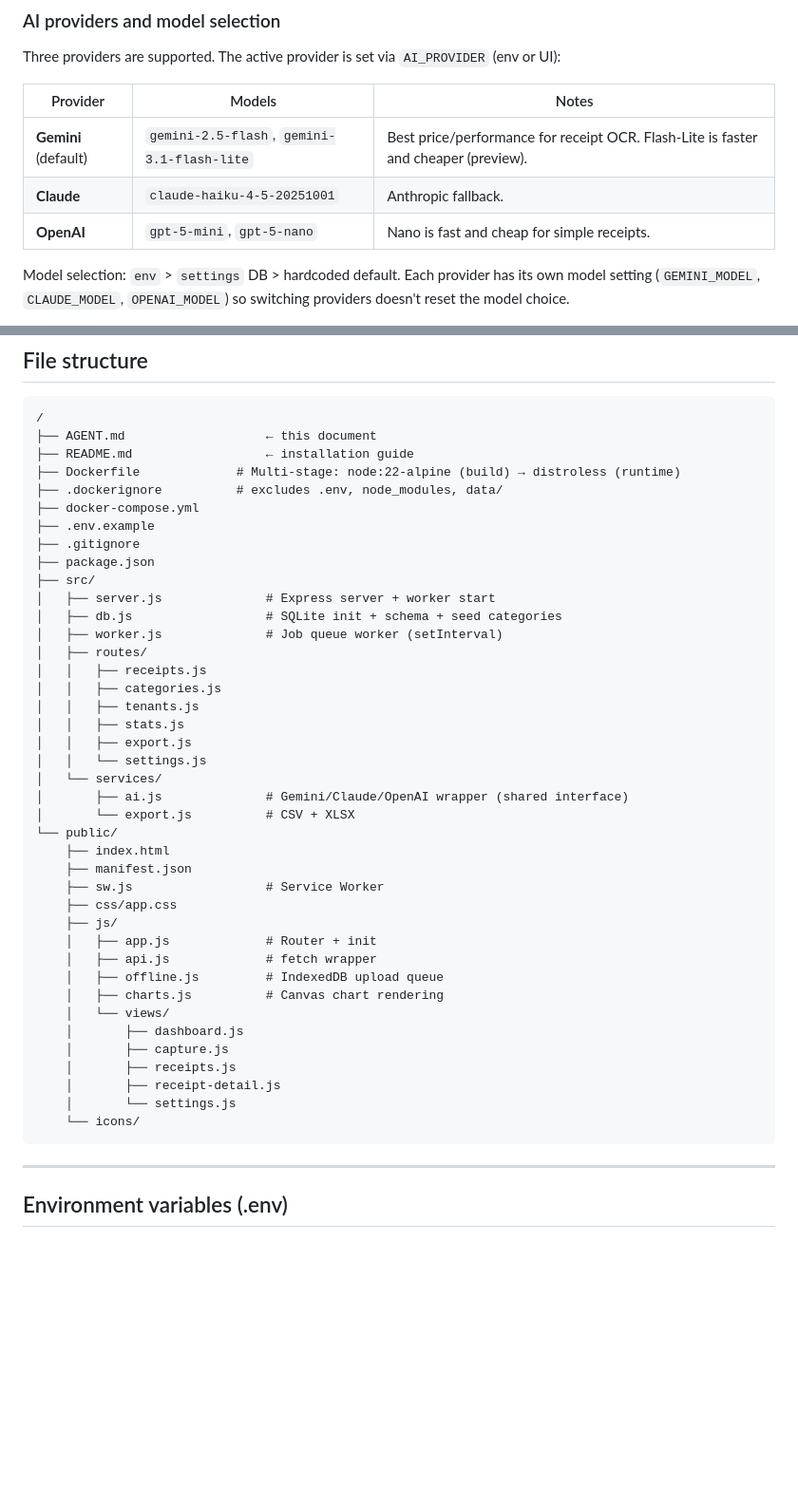
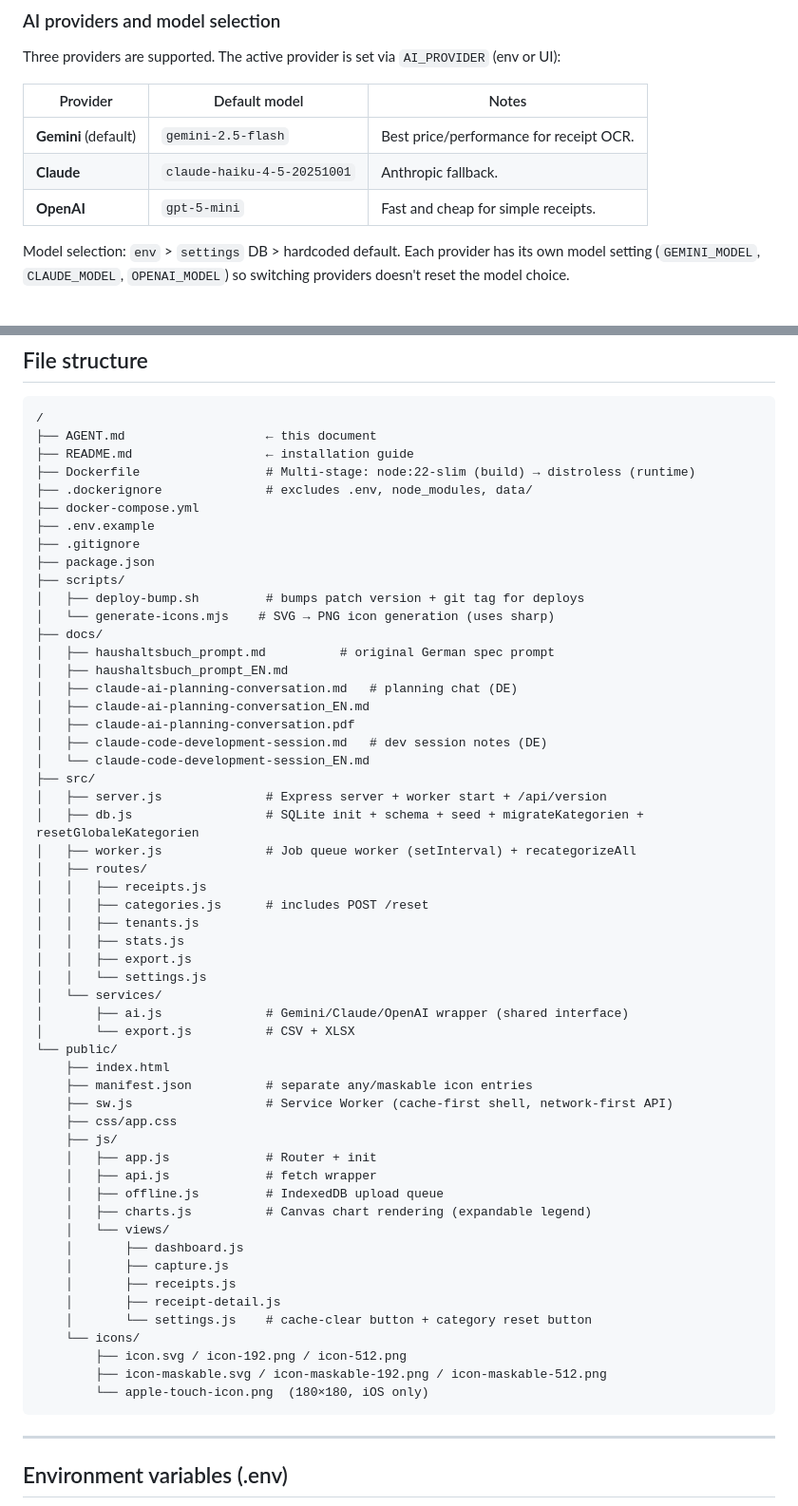
Before and after one commit to wilhelmf-devel/ki-haushaltsbuch, a Markdown page: AGENT.md, 2 parts joined by grey strips. Shown at 95% size. Rendered like a GitHub page; blank space fills up the shorter version.

Commit message:
Update AGENT.md: fix outdated info, document new features
- Fix Dockerfile stage: node:22-alpine -> node:22-slim, add package.json
- Fix model table: remove non-existent gemini-3.1-flash-lite
- Add sections: PWA icons, category migration/reset, /api/version endpoint
- Update file structure: add scripts/, docs/, icon variants, new routes

Co-Authored-By: Claude Sonnet 4.6 <noreply@anthropic.com>

````diff
--- a/AGENT.md
+++ b/AGENT.md
@@ -31,11 +31,11 @@ Migration to PostgreSQL is possible by swapping `better-sqlite3` for `pg` and ad
 ### AI providers and model selection
 Three providers are supported. The active provider is set via `AI_PROVIDER` (env or UI):
 
-| Provider | Models | Notes |
+| Provider | Default model | Notes |
 |---|---|---|
-| **Gemini** (default) | `gemini-2.5-flash`, `gemini-3.1-flash-lite` | Best price/performance for receipt OCR. Flash-Lite is faster and cheaper (preview). |
+| **Gemini** (default) | `gemini-2.5-flash` | Best price/performance for receipt OCR. |
 | **Claude** | `claude-haiku-4-5-20251001` | Anthropic fallback. |
-| **OpenAI** | `gpt-5-mini`, `gpt-5-nano` | Nano is fast and cheap for simple receipts. |
+| **OpenAI** | `gpt-5-mini` | Fast and cheap for simple receipts. |
 
 Model selection: `env` > `settings` DB > hardcoded default. Each provider has its own model setting
 (`GEMINI_MODEL`, `CLAUDE_MODEL`, `OPENAI_MODEL`) so switching providers doesn't reset the model choice.
@@ -116,19 +138,30 @@ cached (cache-first); API calls use network-first.
 /
 ├── AGENT.md                   ← this document
 ├── README.md                  ← installation guide
-├── Dockerfile             # Multi-stage: node:22-alpine (build) → distroless (runtime)
-├── .dockerignore          # excludes .env, node_modules, data/
+├── Dockerfile                 # Multi-stage: node:22-slim (build) → distroless (runtime)
+├── .dockerignore              # excludes .env, node_modules, data/
 ├── docker-compose.yml
 ├── .env.example
 ├── .gitignore
 ├── package.json
+├── scripts/
+│   ├── deploy-bump.sh         # bumps patch version + git tag for deploys
+│   └── generate-icons.mjs    # SVG → PNG icon generation (uses sharp)
+├── docs/
+│   ├── haushaltsbuch_prompt.md          # original German spec prompt
+│   ├── haushaltsbuch_prompt_EN.md
+│   ├── claude-ai-planning-conversation.md   # planning chat (DE)
+│   ├── claude-ai-planning-conversation_EN.md
+│   ├── claude-ai-planning-conversation.pdf
+│   ├── claude-code-development-session.md   # dev session notes (DE)
+│   └── claude-code-development-session_EN.md
 ├── src/
-│   ├── server.js              # Express server + worker start
-│   ├── db.js                  # SQLite init + schema + seed categories
-│   ├── worker.js              # Job queue worker (setInterval)
+│   ├── server.js              # Express server + worker start + /api/version
+│   ├── db.js                  # SQLite init + schema + seed + migrateKategorien + resetGlobaleKategorien
+│   ├── worker.js              # Job queue worker (setInterval) + recategorizeAll
 │   ├── routes/
 │   │   ├── receipts.js
-│   │   ├── categories.js
+│   │   ├── categories.js      # includes POST /reset
 │   │   ├── tenants.js
 │   │   ├── stats.js
 │   │   ├── export.js
@@ -138,21 +171,24 @@ cached (cache-first); API calls use network-first.
 │       └── export.js          # CSV + XLSX
 └── public/
     ├── index.html
-    ├── manifest.json
-    ├── sw.js                  # Service Worker
+    ├── manifest.json          # separate any/maskable icon entries
+    ├── sw.js                  # Service Worker (cache-first shell, network-first API)
     ├── css/app.css
     ├── js/
     │   ├── app.js             # Router + init
     │   ├── api.js             # fetch wrapper
     │   ├── offline.js         # IndexedDB upload queue
-    │   ├── charts.js          # Canvas chart rendering
+    │   ├── charts.js          # Canvas chart rendering (expandable legend)
     │   └── views/
     │       ├── dashboard.js
     │       ├── capture.js
     │       ├── receipts.js
     │       ├── receipt-detail.js
-    │       └── settings.js
+    │       └── settings.js    # cache-clear button + category reset button
     └── icons/
+        ├── icon.svg / icon-192.png / icon-512.png
+        ├── icon-maskable.svg / icon-maskable-192.png / icon-maskable-512.png
+        └── apple-touch-icon.png  (180×180, iOS only)
 ```
 
 ---
````
Also changed, not shown: other parts of AGENT.md (+25 -3 lines).
